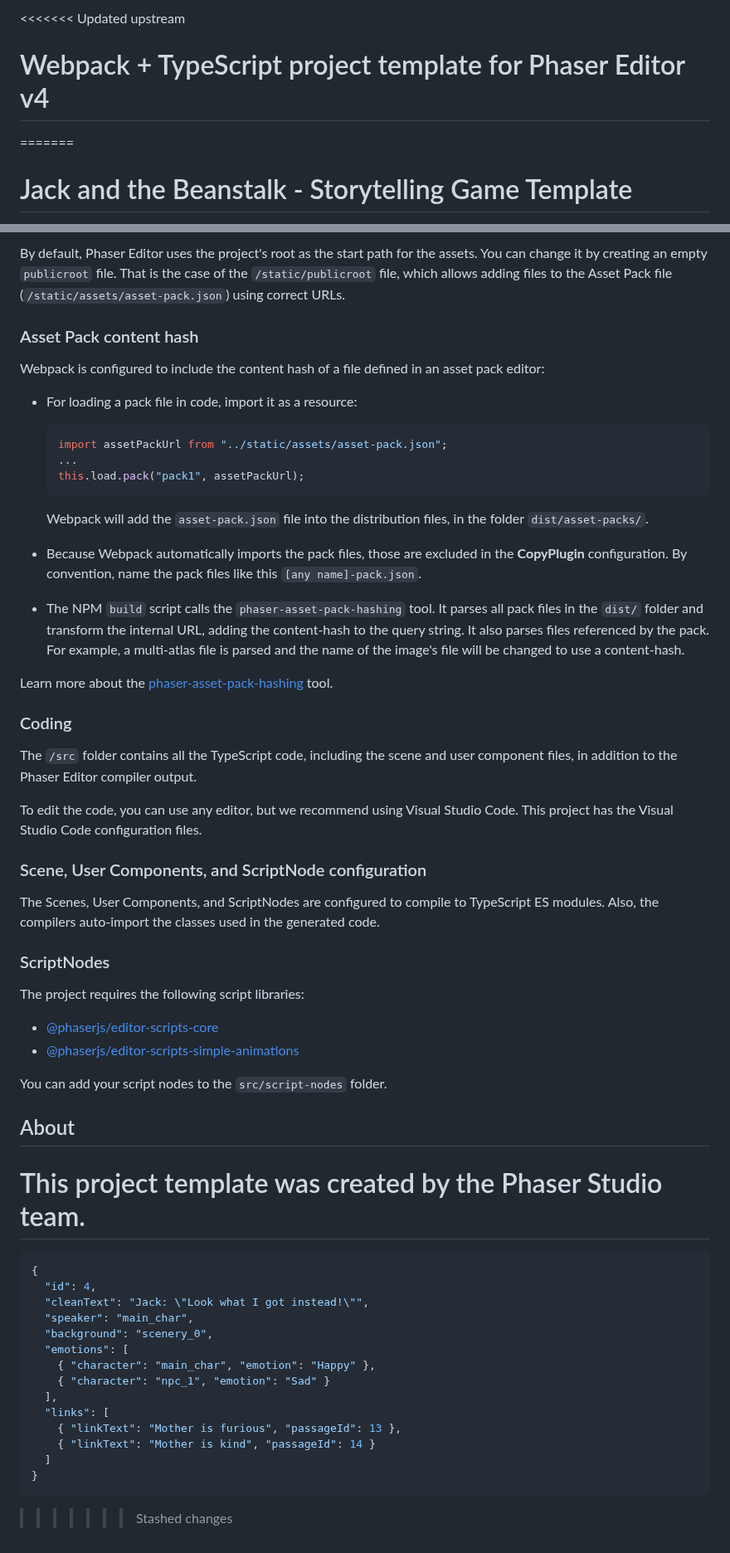
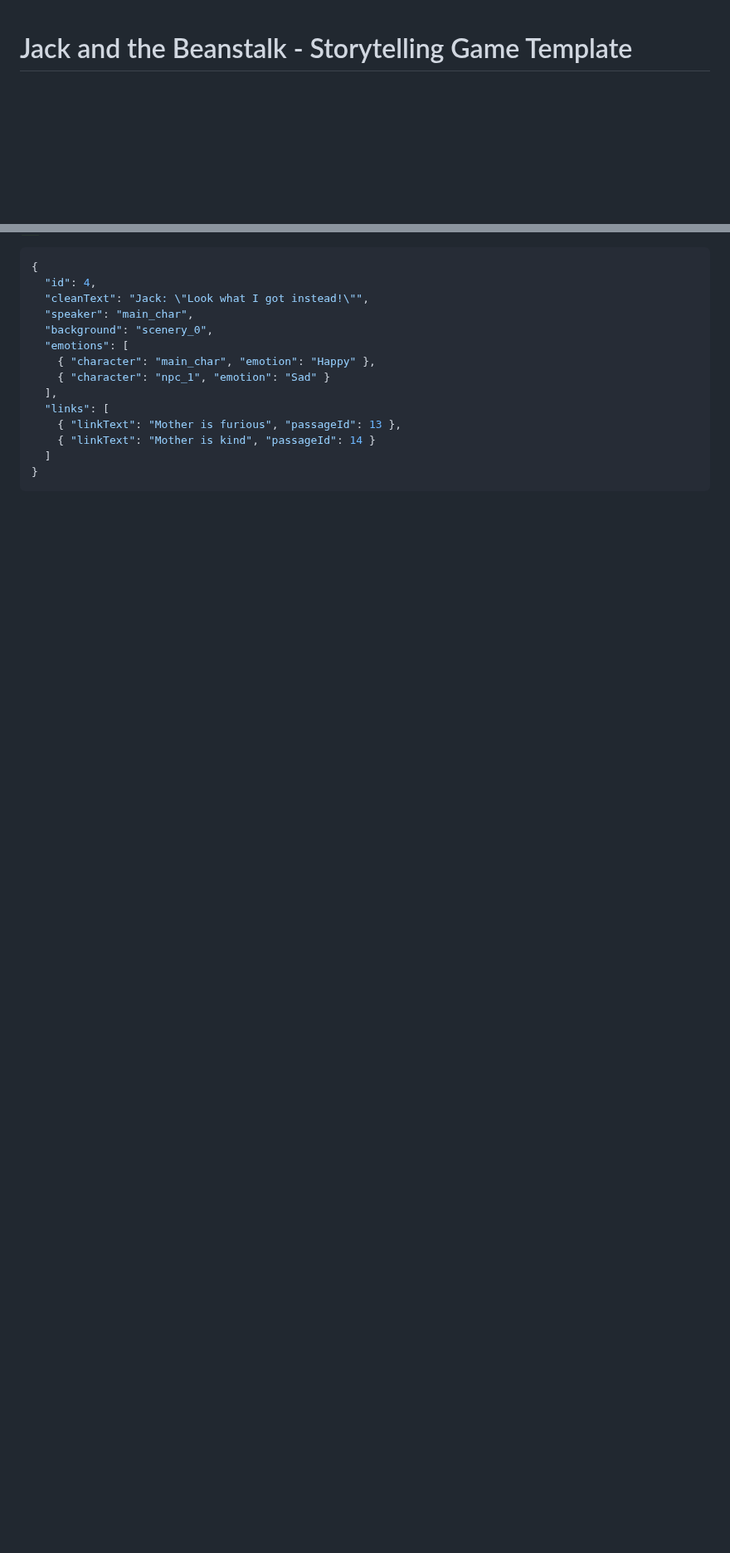
Before and after one commit to idanBarzellai/StoryTellingCourse, a Markdown page: README.md, 2 parts joined by grey strips. Shown at 83% size. GitHub-like rendering; blank space fills up the shorter version.

````diff
--- a/README.md
+++ b/README.md
@@ -1,6 +1,3 @@
-<<<<<<< Updated upstream
-# Webpack + TypeScript project template for Phaser Editor v4
-=======
 # Jack and the Beanstalk - Storytelling Game Template
 
 A **Phaser 3** template for creating visual novel-style storytelling games. This project is designed to be **customized with your own assets** while preserving core mechanics like dialog, branching paths, and character emotion animations.
@@ -218,46 +215,3 @@ The `/static` folder contains the assets (images, audio, atlases) used by the ga
-By default, Phaser Editor uses the project's root as the start path for the assets. You can change it by creating an empty `publicroot` file. That is the case of the `/static/publicroot` file, which allows adding files to the Asset Pack file (`/static/assets/asset-pack.json`) using correct URLs.
-
-### Asset Pack content hash
-
-Webpack is configured to include the content hash of a file defined in an asset pack editor:
-
-* For loading a pack file in code, import it as a resource:
-    ```javascript
-    import assetPackUrl from "../static/assets/asset-pack.json";
-    ...
-    this.load.pack("pack1", assetPackUrl);
-    ```
-    Webpack will add the `asset-pack.json` file into the distribution files, in the folder `dist/asset-packs/`.
-
-* Because Webpack automatically imports the pack files, those are excluded in the **CopyPlugin** configuration. By convention, name the pack files like this `[any name]-pack.json`.
-
-* The NPM `build` script calls the `phaser-asset-pack-hashing` tool. It parses all pack files in the `dist/` folder and transform the internal URL, adding the content-hash to the query string. It also parses files referenced by the pack. For example, a multi-atlas file is parsed and the name of the image's file will be changed to use a content-hash.
-
-Learn more about the [phaser-asset-pack-hashing](https://www.npmjs.com/package/phaser-asset-pack-hashing) tool.
-
-### Coding
-
-The `/src` folder contains all the TypeScript code, including the scene and user component files, in addition to the Phaser Editor compiler output.
-
-To edit the code, you can use any editor, but we recommend using Visual Studio Code. This project has the Visual Studio Code configuration files.
-
-### Scene, User Components, and ScriptNode configuration
-
-The Scenes, User Components, and ScriptNodes are configured to compile to TypeScript ES modules. Also, the compilers auto-import the classes used in the generated code.
-
-### ScriptNodes
-
-The project requires the following script libraries:
-
-* [@phaserjs/editor-scripts-core](https://www.npmjs.com/package/@phaserjs/editor-scripts-core)
-* [@phaserjs/editor-scripts-simple-animations](https://www.npmjs.com/package/@phaserjs/editor-scripts-simple-animations)
-
-You can add your script nodes to the `src/script-nodes` folder.
-
-## About
-
-This project template was created by the Phaser Studio team.
-=======
 ```json
 {
   "id": 4,
@@ -274,4 +228,3 @@ This project template was created by the Phaser Studio team.
   ]
 }
 ```
->>>>>>> Stashed changes
````
Also changed, not shown: other parts of README.md (+47 -47 lines).
